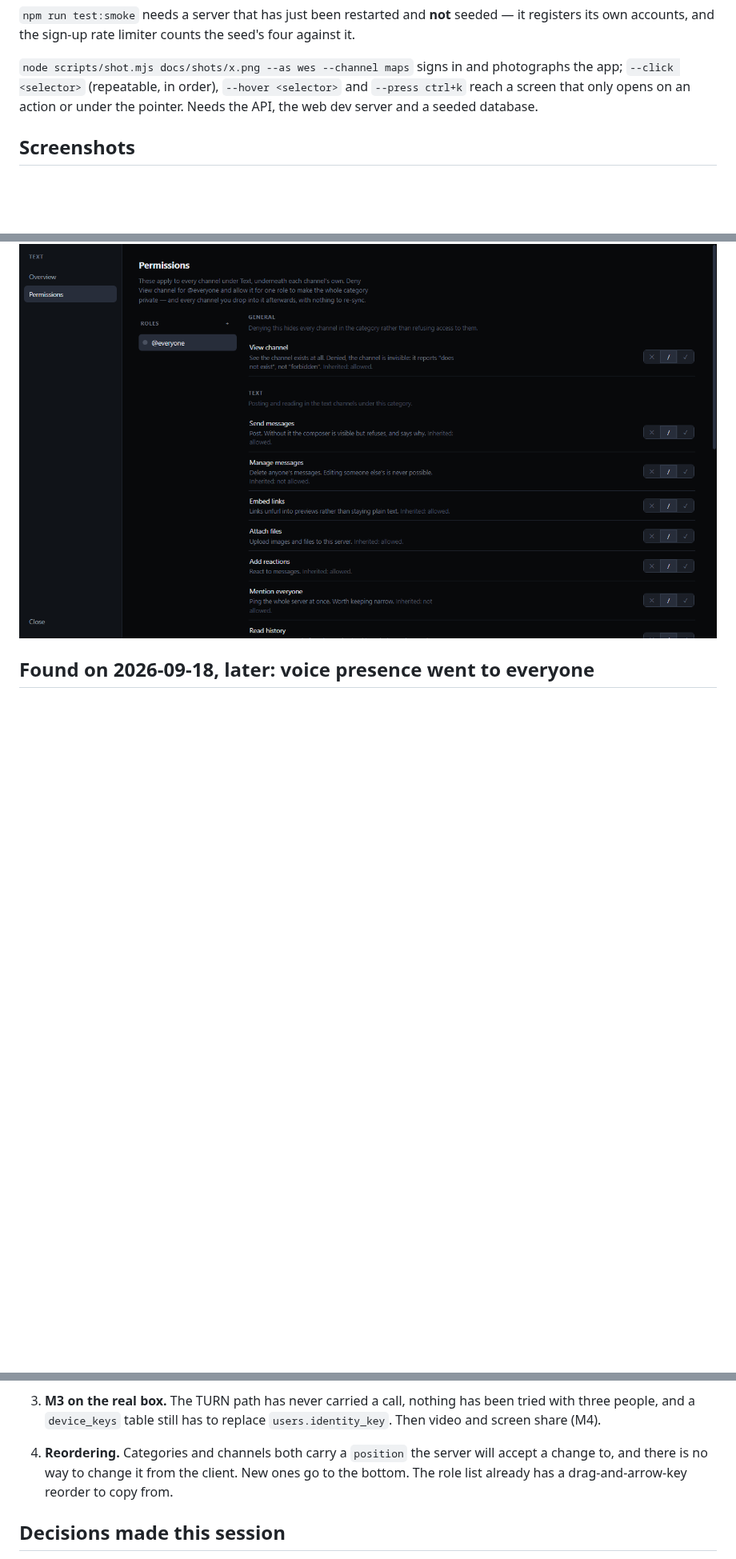
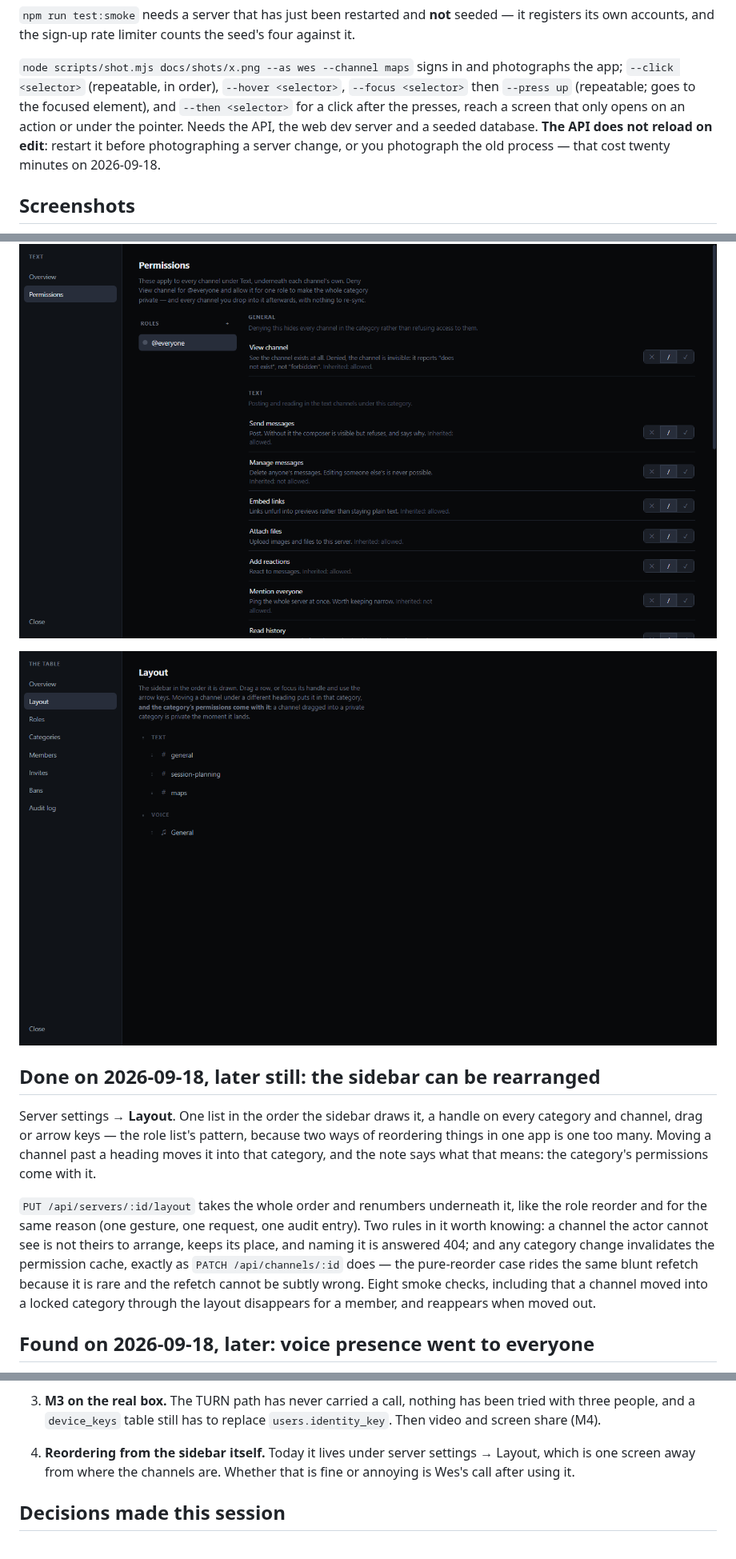
Before and after one commit to MilkManManiac/Scryproof, a Markdown page: docs/HANDOFF.md, 3 parts joined by grey strips. Shown at 80% size. GitHub-like rendering; pictures changed too: docs/shots/m5-layout.png (added); blank space fills up the shorter version.

```diff
--- a/docs/HANDOFF.md
+++ b/docs/HANDOFF.md
@@ -97,8 +97,12 @@ seed's four against it.
 
 `node scripts/shot.mjs docs/shots/x.png --as wes --channel maps` signs in and
 photographs the app; `--click <selector>` (repeatable, in order), `--hover
-<selector>` and `--press ctrl+k` reach a screen that only opens on an action or
-under the pointer. Needs the API, the web dev server and a seeded database.
+<selector>`, `--focus <selector>` then `--press up` (repeatable; goes to the
+focused element), and `--then <selector>` for a click after the presses, reach
+a screen that only opens on an action or under the pointer. Needs the API, the
+web dev server and a seeded database. **The API does not reload on edit**:
+restart it before photographing a server change, or you photograph the old
+process — that cost twenty minutes on 2026-09-18.
 
 ## Screenshots
 
@@ -135,6 +139,26 @@ under the pointer. Needs the API, the web dev server and a seeded database.
 ![Categories are something you can make now](shots/m5-categories.png)
 
 ![A category's permissions, reached from its own heading](shots/m5-category-permissions.png)
+
+![Server settings → Layout: the sidebar's order, with a handle on every row](shots/m5-layout.png)
+
+## Done on 2026-09-18, later still: the sidebar can be rearranged
+
+Server settings → **Layout**. One list in the order the sidebar draws it, a
+handle on every category and channel, drag or arrow keys — the role list's
+pattern, because two ways of reordering things in one app is one too many.
+Moving a channel past a heading moves it into that category, and the note says
+what that means: the category's permissions come with it.
+
+`PUT /api/servers/:id/layout` takes the whole order and renumbers underneath
+it, like the role reorder and for the same reason (one gesture, one request,
+one audit entry). Two rules in it worth knowing: a channel the actor cannot see
+is not theirs to arrange, keeps its place, and naming it is answered 404; and
+any category change invalidates the permission cache, exactly as
+`PATCH /api/channels/:id` does — the pure-reorder case rides the same blunt
+refetch because it is rare and the refetch cannot be subtly wrong. Eight smoke
+checks, including that a channel moved into a locked category through the
+layout disappears for a member, and reappears when moved out.
 
 ## Found on 2026-09-18, later: voice presence went to everyone
 
@@ -555,10 +579,9 @@ as small uppercase captions, which turned a role name into a heading. It is
 3. **M3 on the real box.** The TURN path has never carried a call, nothing has
    been tried with three people, and a `device_keys` table still has to replace
    `users.identity_key`. Then video and screen share (M4).
-4. **Reordering.** Categories and channels both carry a `position` the server
-   will accept a change to, and there is no way to change it from the client.
-   New ones go to the bottom. The role list already has a drag-and-arrow-key
-   reorder to copy from.
+4. **Reordering from the sidebar itself.** Today it lives under server
+   settings → Layout, which is one screen away from where the channels are.
+   Whether that is fine or annoying is Wes's call after using it.
 
 ## Decisions made this session
 
```
Also changed, not shown: other parts of docs/HANDOFF.md (+1 -1 lines), 8 other files.
